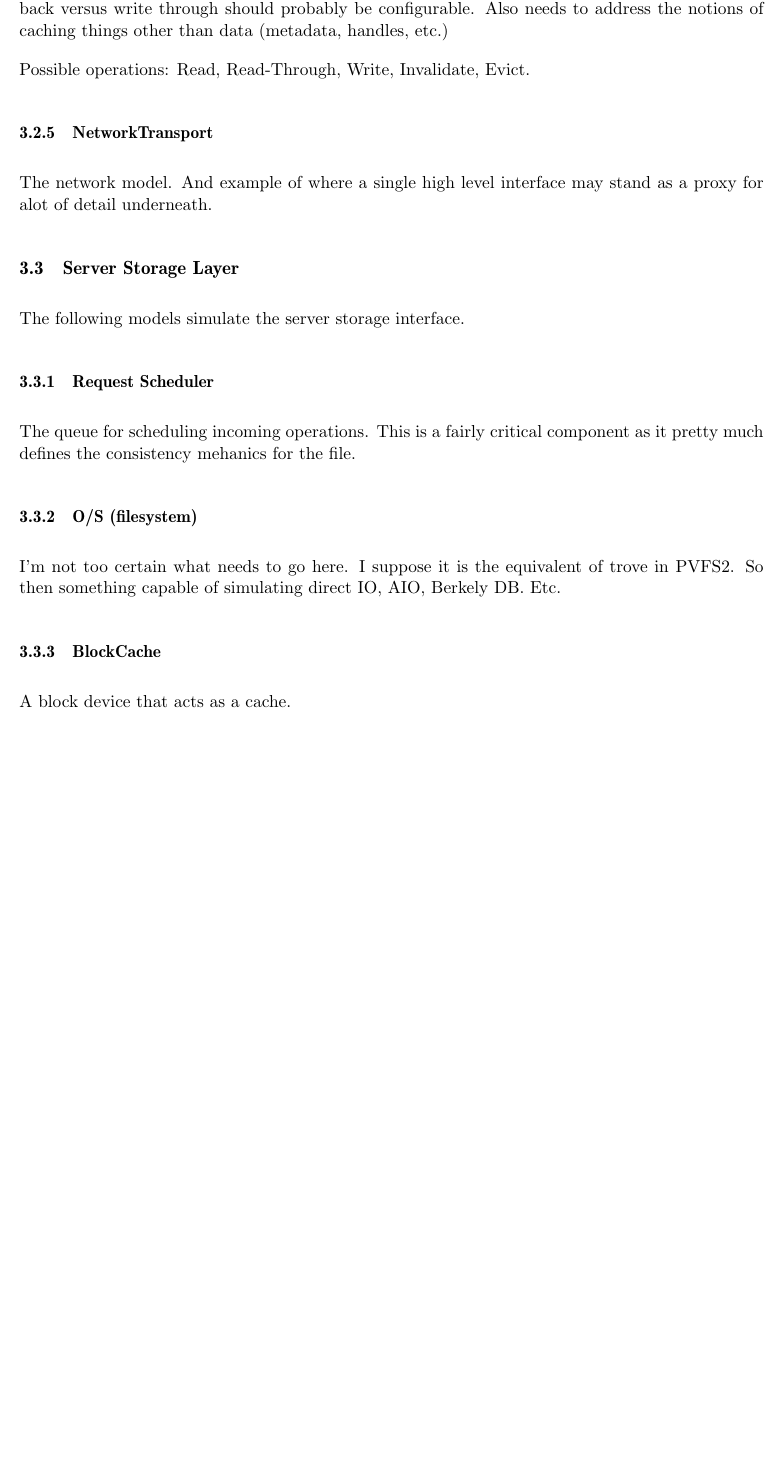
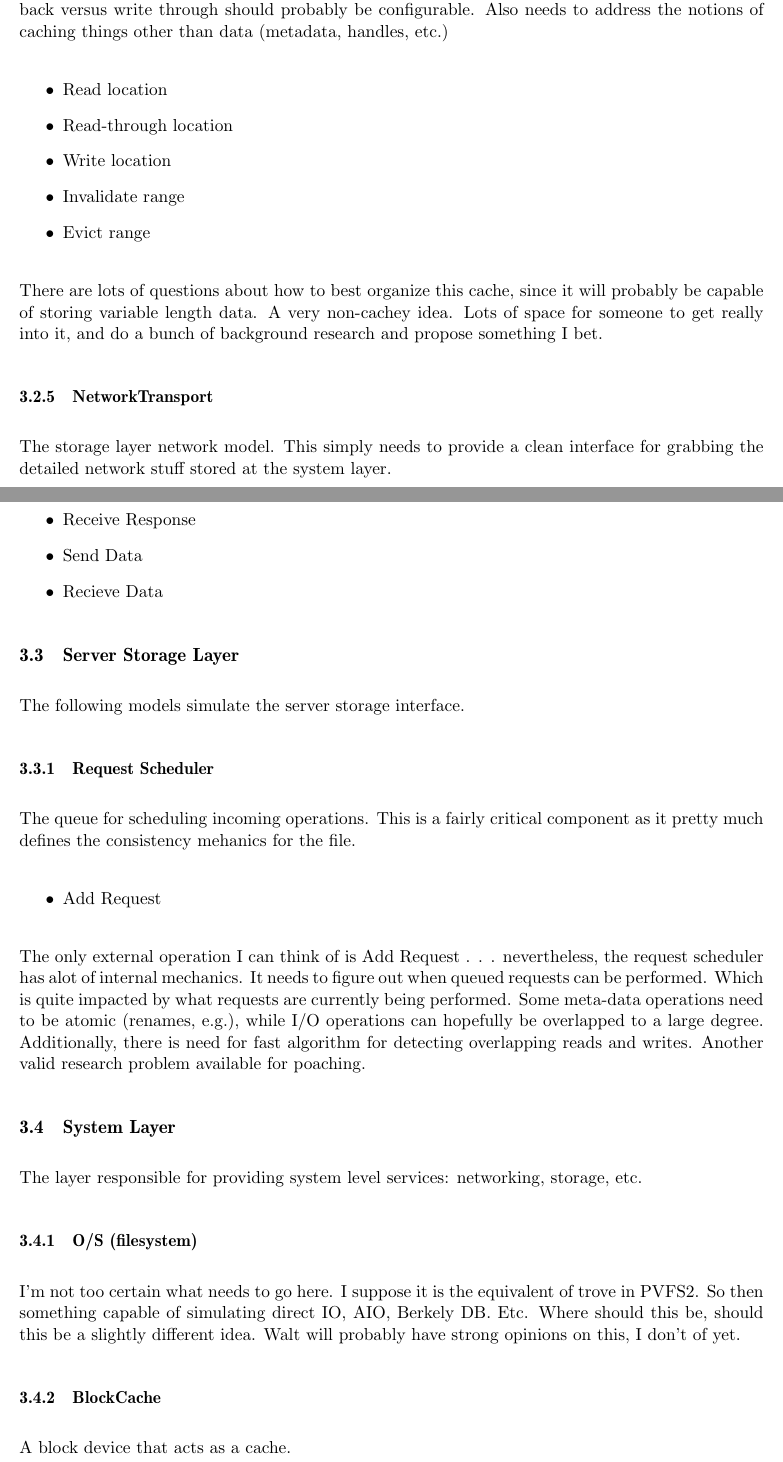
Before and after one commit to bws/HECIOS, a LaTeX document (doc/simulation_models.tex): part of page 4 of 5 before the commit and two parts of pages 4 and 5 of 6 after it, the two joined at a grey line, cut so that both start at the same text, the shorter picture padded with empty space. Compiled offline with pdfLaTeX.

Commit message:
Updating document to include some stuff.

```diff
--- a/doc/simulation_models.tex
+++ b/doc/simulation_models.tex
@@ -148,11 +163,29 @@ through cache.  Write back versus write through should probably be
 configurable.  Also needs to address the notions of caching things other than
 data (metadata, handles, etc.)
 
-Possible operations:  Read, Read-Through, Write, Invalidate, Evict.
+\begin{itemize}
+\item Read location
+\item Read-through location
+\item Write location
+\item Invalidate range
+\item Evict range
+\end{itemize}
+
+There are lots of questions about how to best organize this cache, since it
+will probably be capable of storing variable length data.  A very non-cachey
+idea.  Lots of space for someone to get really into it, and do a bunch of
+background research and propose something I bet.
 
 \subsubsection{NetworkTransport}
-The network model.  And example of where a single high level interface may
-stand as a proxy for alot of detail underneath.
+The storage layer network model.  This simply needs to provide a clean
+interface for grabbing the detailed network stuff stored at the system layer.
+
+\begin{itemize}
+\item Send Request
+\item Receive Response
+\item Send Data
+\item Recieve Data
+\end{itemize}
 
 \subsection{Server Storage Layer}
 The following models simulate the server storage interface.
@@ -161,10 +194,28 @@ The following models simulate the server storage interface.
 The queue for scheduling incoming operations.  This is a fairly critical
 component as it pretty much defines the consistency mehanics for the file.
 
+\begin{itemize}
+\item Add Request
+\end{itemize}
+
+The only external operation I can think of is Add Request . . . nevertheless,
+the request scheduler has alot of internal mechanics.  It needs to figure out
+when queued requests can be performed.  Which is quite impacted by what
+requests are currently being performed.  Some meta-data operations need to be
+atomic (renames, e.g.), while I/O operations can hopefully be overlapped to a
+large degree.  Additionally, there is need for fast algorithm for detecting
+overlapping reads and writes.  Another valid research problem available for
+poaching.
+
+\subsection{System Layer}
+The layer responsible for providing system level services: networking,
+storage, etc.
+
 \subsubsection{O/S (filesystem)}
 I'm not too certain what needs to go here.  I suppose it is the equivalent of
 trove in PVFS2.  So then something capable of simulating direct IO, AIO,
-Berkely DB.  Etc.
+Berkely DB.  Etc.  Where should this be, should this be a slightly different
+idea.  Walt will probably have strong opinions on this, I don't of yet.
 
 \subsubsection{BlockCache}
 A block device that acts as a cache.
```
Also changed, not shown: doc/simulation_models.tex (56 more changed lines).
